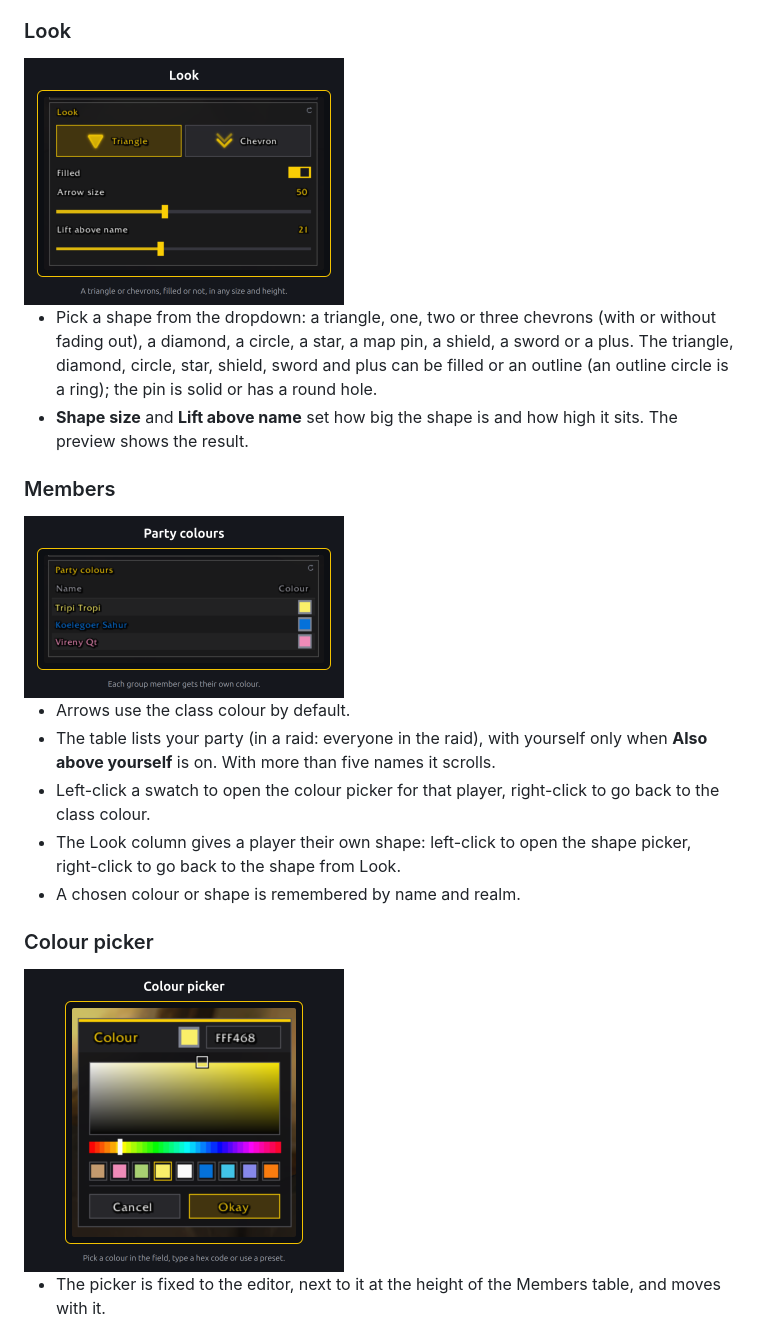
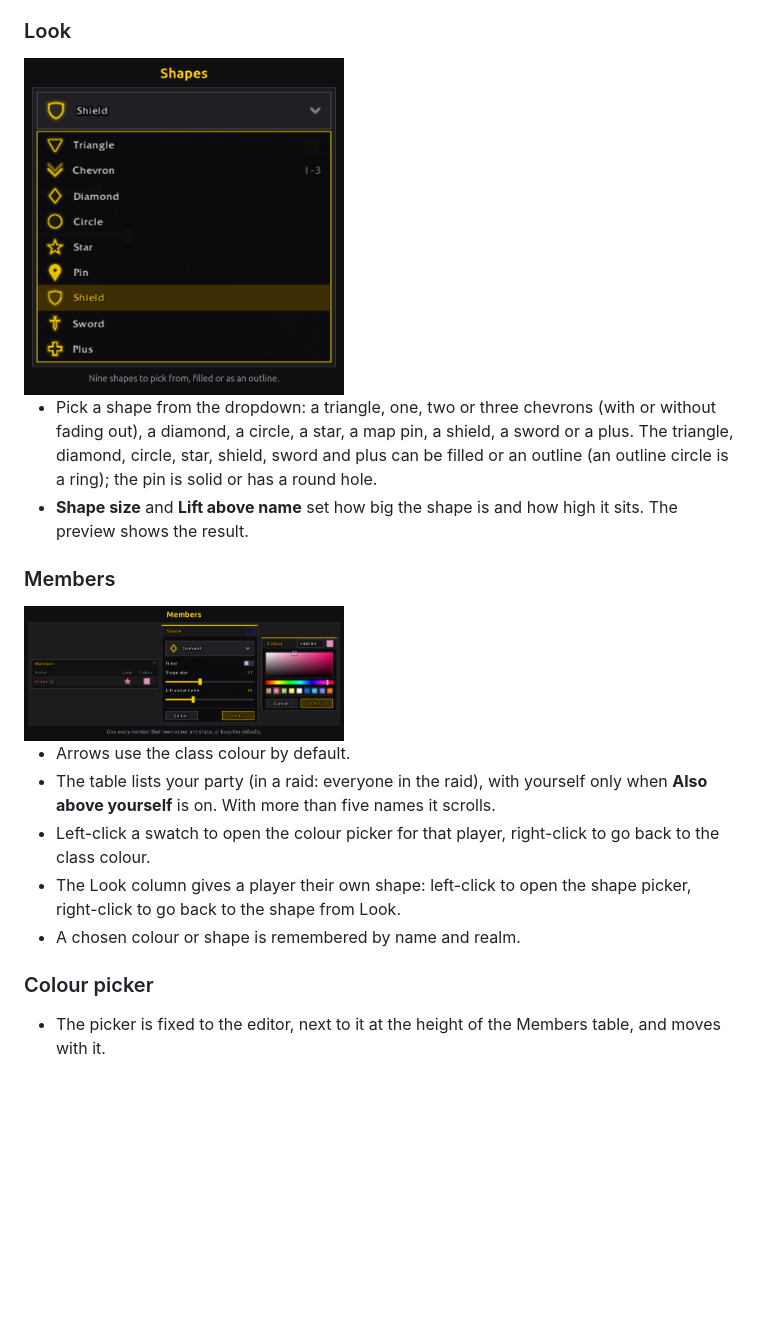
Before and after one commit to jordinbrouwer/GroupHighlight, a Markdown page: README.md, the part around one of its changes. GitHub-like rendering; pictures changed too: docs/images/2-look.png (deleted), docs/images/2-shapes.png (added), docs/images/3-members.png (added); blank space fills up the shorter version.

Commit message:
docs: new screenshots in the addon's own colours

```diff
--- a/README.md
+++ b/README.md
@@ -28,14 +28,14 @@ Put an arrow above your party and raid members, so you can find them in a crowd.
 
 ### Look
 
-<img src="docs/images/2-look.png" alt="Look: a triangle (filled or outline) or one, two or three chevrons, with or without fading out." width="320">
+<img src="docs/images/2-shapes.png" alt="The shape dropdown open: triangle, chevron, diamond, circle, star, pin, shield, sword and plus." width="320">
 
 - Pick a shape from the dropdown: a triangle, one, two or three chevrons (with or without fading out), a diamond, a circle, a star, a map pin, a shield, a sword or a plus. The triangle, diamond, circle, star, shield, sword and plus can be filled or an outline (an outline circle is a ring); the pin is solid or has a round hole.
 - **Shape size** and **Lift above name** set how big the shape is and how high it sits. The preview shows the result.
 
 ### Members
 
-<img src="docs/images/3-party-colours.png" alt="Members: a table with a name and a colour swatch per group member." width="320">
+<img src="docs/images/3-members.png" alt="Members: a table with the name, the shape and the colour per member, next to the colour picker and the shape picker." width="320">
 
 - Arrows use the class colour by default.
 - The table lists your party (in a raid: everyone in the raid), with yourself only when **Also above yourself** is on. With more than five names it scrolls.
@@ -44,8 +44,6 @@ Put an arrow above your party and raid members, so you can find them in a crowd.
 - A chosen colour or shape is remembered by name and realm.
 
 ### Colour picker
-
-<img src="docs/images/4-colour-picker.png" alt="Colour picker: the hex code and the colour at the top, a colour field, a hue bar, presets, and Cancel and Okay." width="320">
 
 - The picker is fixed to the editor, next to it at the height of the Members table, and moves with it.
 - It has a colour field, a hue bar and a preset for every class. The hex code and the new colour (on the far right) are in its title bar; type six hex digits in the hex field, for example FF8800. The result shows in the game immediately.
```
Also changed, not shown: other parts of README.md (+1 -1 lines), docs/images/1-editor.png.
